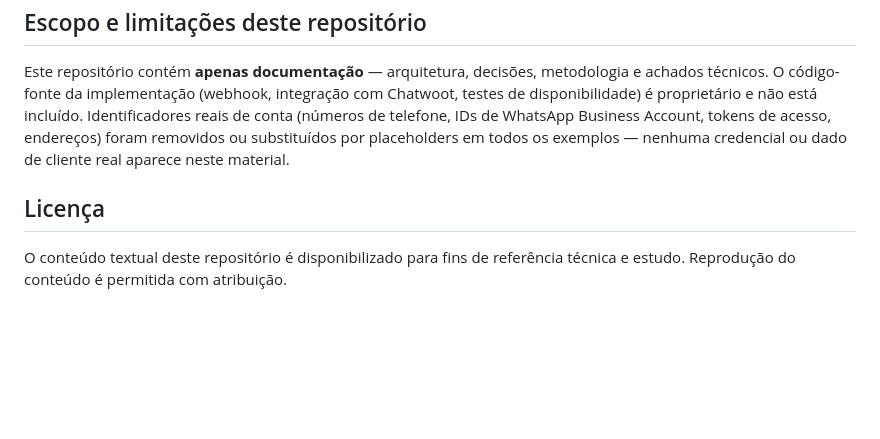
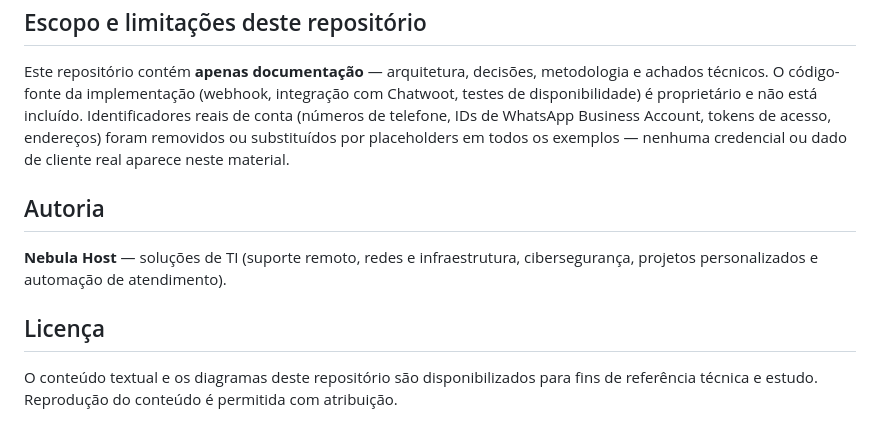
Before and after one commit to DLL-P/nebula-host-whatsapp-bot, a Markdown page: README.md, the part around one of its changes. Drawn GitHub-style; blank space fills up the shorter version.

```diff
--- a/README.md
+++ b/README.md
@@ -34,6 +89,10 @@ A motivação para publicar esta documentação é que grande parte do conhecime
 
 Este repositório contém **apenas documentação** — arquitetura, decisões, metodologia e achados técnicos. O código-fonte da implementação (webhook, integração com Chatwoot, testes de disponibilidade) é proprietário e não está incluído. Identificadores reais de conta (números de telefone, IDs de WhatsApp Business Account, tokens de acesso, endereços) foram removidos ou substituídos por placeholders em todos os exemplos — nenhuma credencial ou dado de cliente real aparece neste material.
 
+## Autoria
+
+**Nebula Host** — soluções de TI (suporte remoto, redes e infraestrutura, cibersegurança, projetos personalizados e automação de atendimento).
+
 ## Licença
 
-O conteúdo textual deste repositório é disponibilizado para fins de referência técnica e estudo. Reprodução do conteúdo é permitida com atribuição.
+O conteúdo textual e os diagramas deste repositório são disponibilizados para fins de referência técnica e estudo. Reprodução do conteúdo é permitida com atribuição.
```
Also changed, not shown: other parts of README.md (+74 -19 lines), docs/02-arquitetura.md (+4 -0 lines), docs/03-decisoes-tecnicas.md (+4 -0 lines), assets/achados-destaque.png (added), assets/arch-flow.png (added), assets/banner.png (added), assets/decision-tree.png (added), 1 other file.
